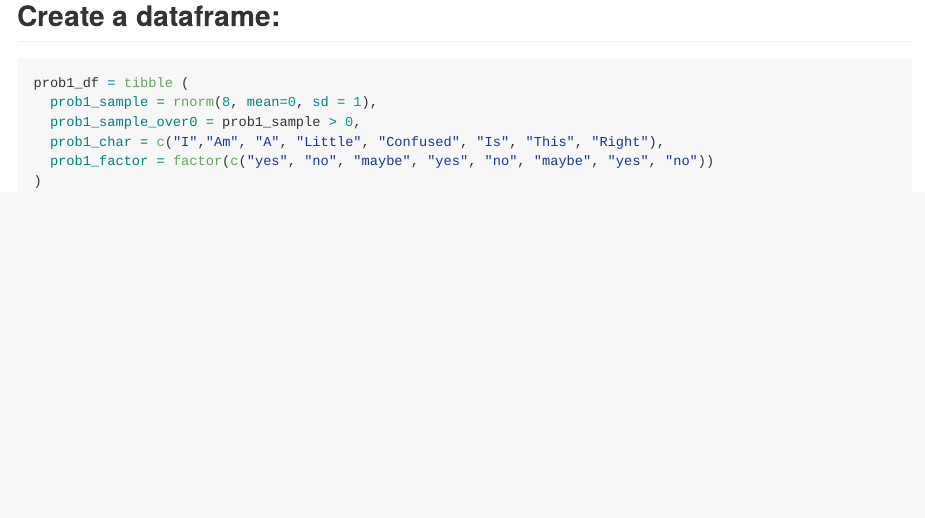
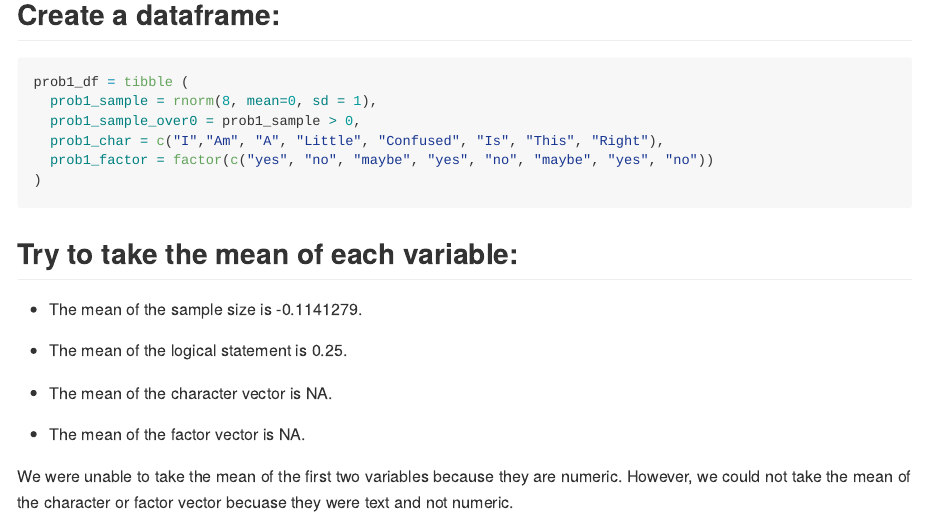
Before and after one commit to hollyfinertie/p8105_hw1_hf2379, an R Markdown document (p8105_hw1_hf2379.Rmd): the page in a window 1100 px wide, from 210 px down. Rendered offline with R 4.5, knitr and Pandoc, with nearby package versions; code that draws random numbers runs with fixed seeds of ours.

Commit message:
Tried to take teh mean of each variable - was unable to take the mean of the last two

````diff
--- a/p8105_hw1_hf2379.Rmd
+++ b/p8105_hw1_hf2379.Rmd
@@ -19,3 +19,15 @@ prob1_df = tibble (
   prob1_factor = factor(c("yes", "no", "maybe", "yes", "no", "maybe", "yes", "no"))
 )
 ```
+
+## Try to take the mean of each variable:
+
+* The mean of the sample size is `r mean(pull(prob1_df, prob1_sample))`.
+
+* The mean of the logical statement is `r mean(pull(prob1_df, prob1_sample_over0))`.
+
+* The mean of the character vector is `r mean(pull(prob1_df, prob1_char))`.
+
+* The mean of the factor vector is `r mean(pull(prob1_df, prob1_factor))`.
+
+We were unable to take the mean of the first two variables because they are numeric. However, we could not take the mean of the character or factor vector becuase they were text and not numeric.
````
